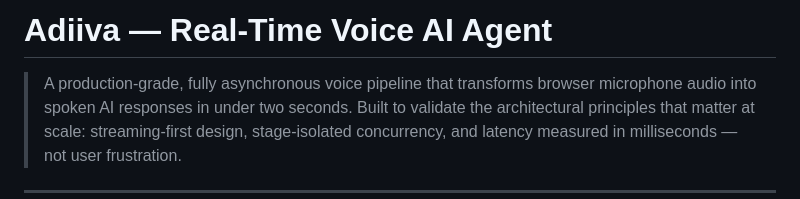
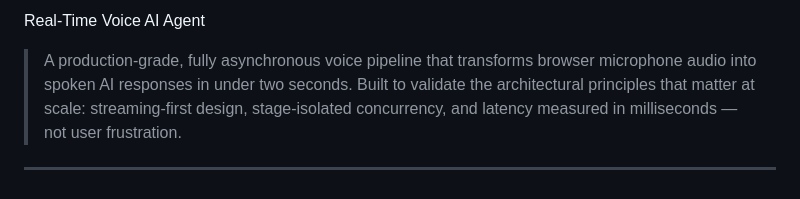
Before and after one commit to kiranraathod/low-latency-voice-agent, a Markdown page: README.md, the part around the change. Drawn GitHub-style.

Commit message:
Update README to remove project name header
Removed the project name header from README.

```diff
--- a/README.md
+++ b/README.md
@@ -1,4 +1,4 @@
-# Adiiva — Real-Time Voice AI Agent
+Real-Time Voice AI Agent
 
 > A production-grade, fully asynchronous voice pipeline that transforms browser microphone audio into spoken AI responses in under two seconds. Built to validate the architectural principles that matter at scale: streaming-first design, stage-isolated concurrency, and latency measured in milliseconds — not user frustration.
 
```
